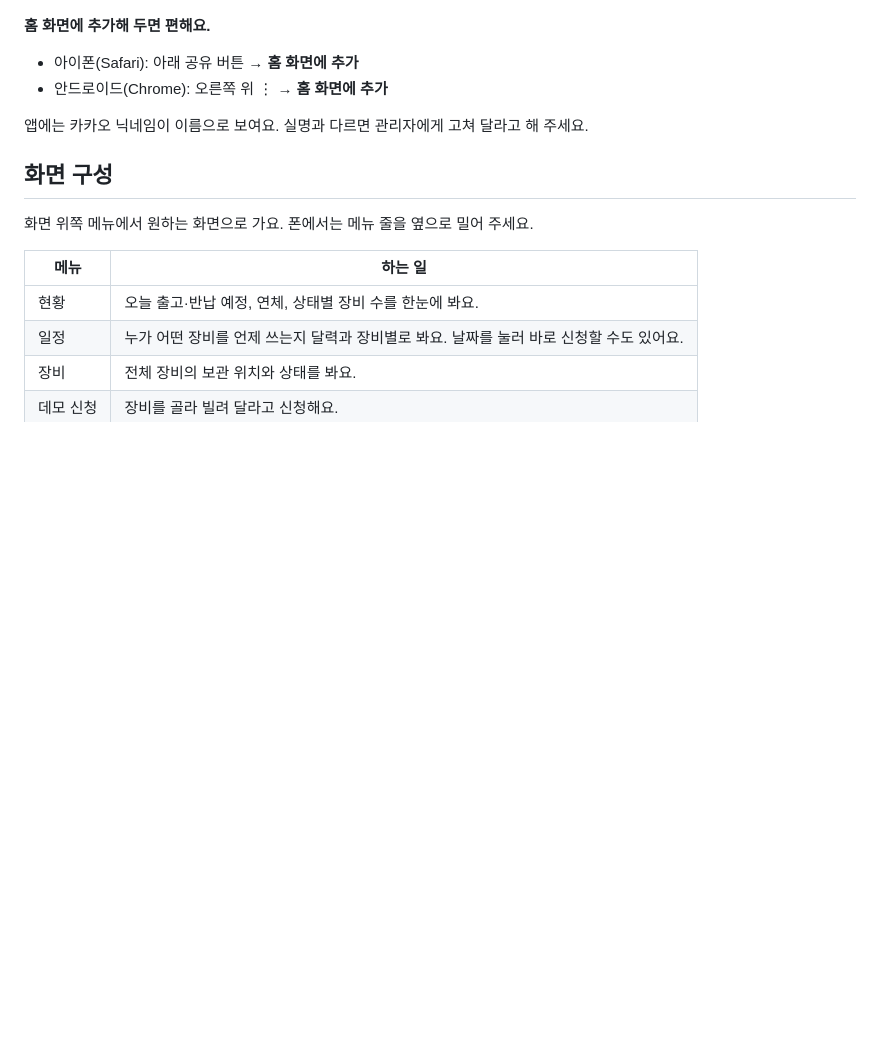
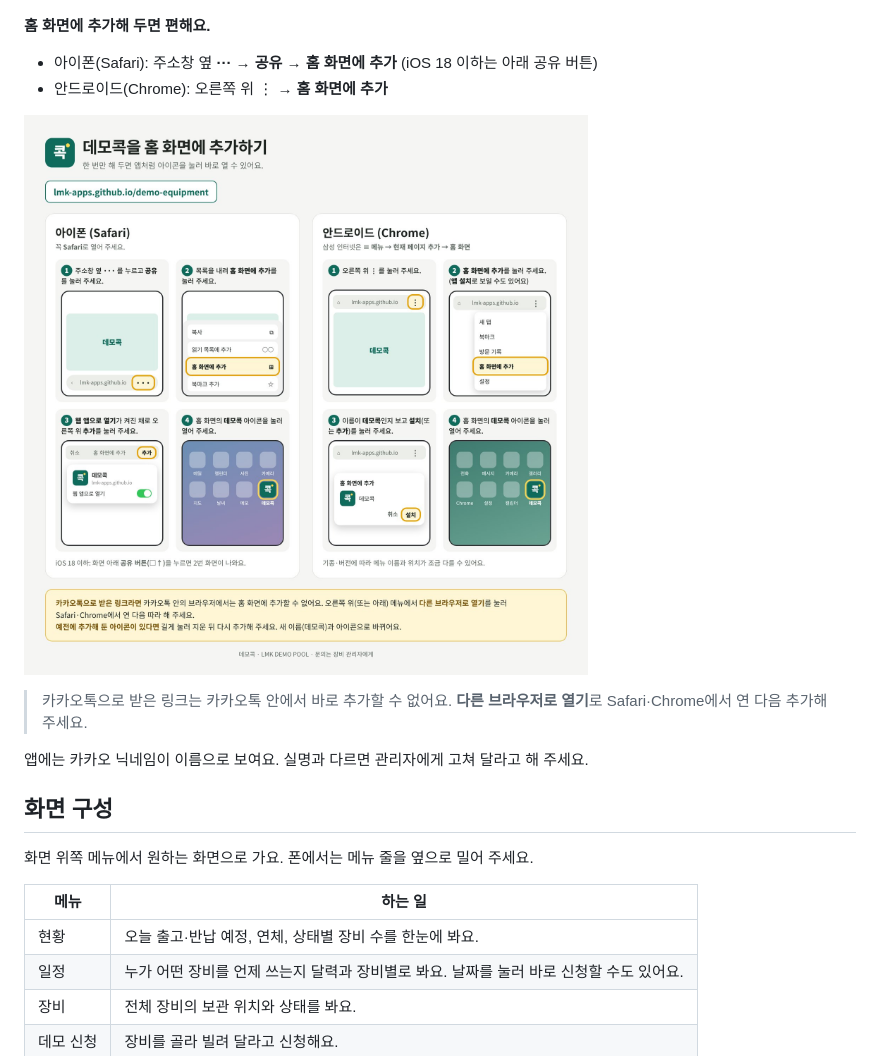
Before and after one commit to LMK-Apps/demo-equipment, a Markdown page: manual/manual.md, the part around the change. Rendered like a GitHub page; pictures changed too: manual/img/home_add.jpg (added); blank space fills up the shorter version.

```diff
--- a/manual/manual.md
+++ b/manual/manual.md
@@ -15,8 +15,12 @@
 
 **홈 화면에 추가해 두면 편해요.**
 
-- 아이폰(Safari): 아래 공유 버튼 → **홈 화면에 추가**
+- 아이폰(Safari): 주소창 옆 **···** → **공유** → **홈 화면에 추가** (iOS 18 이하는 아래 공유 버튼)
 - 안드로이드(Chrome): 오른쪽 위 ⋮ → **홈 화면에 추가**
+
+![홈 화면에 추가하는 방법 – 아이폰(Safari)과 안드로이드(Chrome)](img/home_add.jpg)
+
+> 카카오톡으로 받은 링크는 카카오톡 안에서 바로 추가할 수 없어요. **다른 브라우저로 열기**로 Safari·Chrome에서 연 다음 추가해 주세요.
 
 앱에는 카카오 닉네임이 이름으로 보여요. 실명과 다르면 관리자에게 고쳐 달라고 해 주세요.
 
```
Also changed, not shown: CHANGELOG.md (+5 -0 lines), 2 other files.
